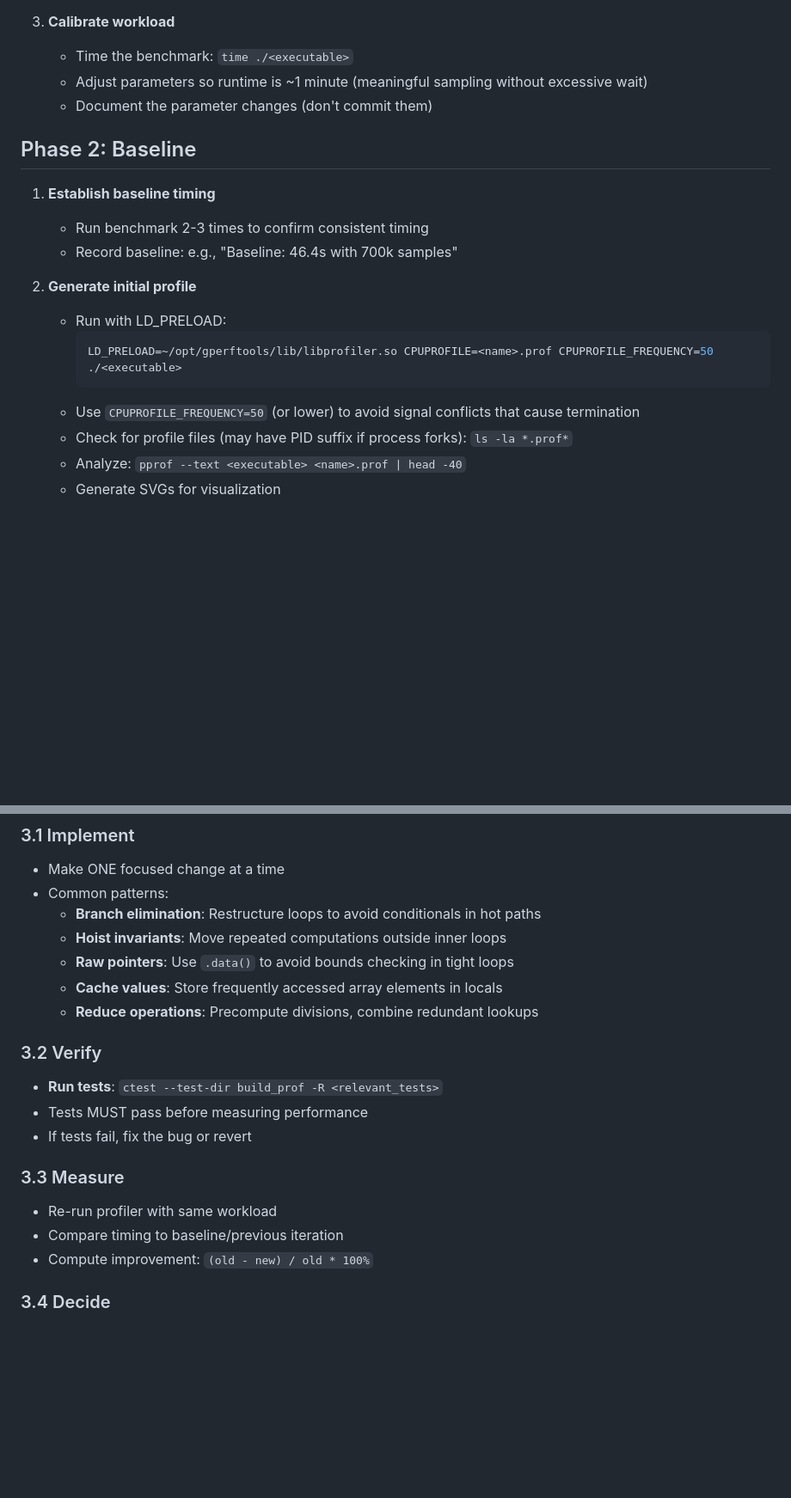
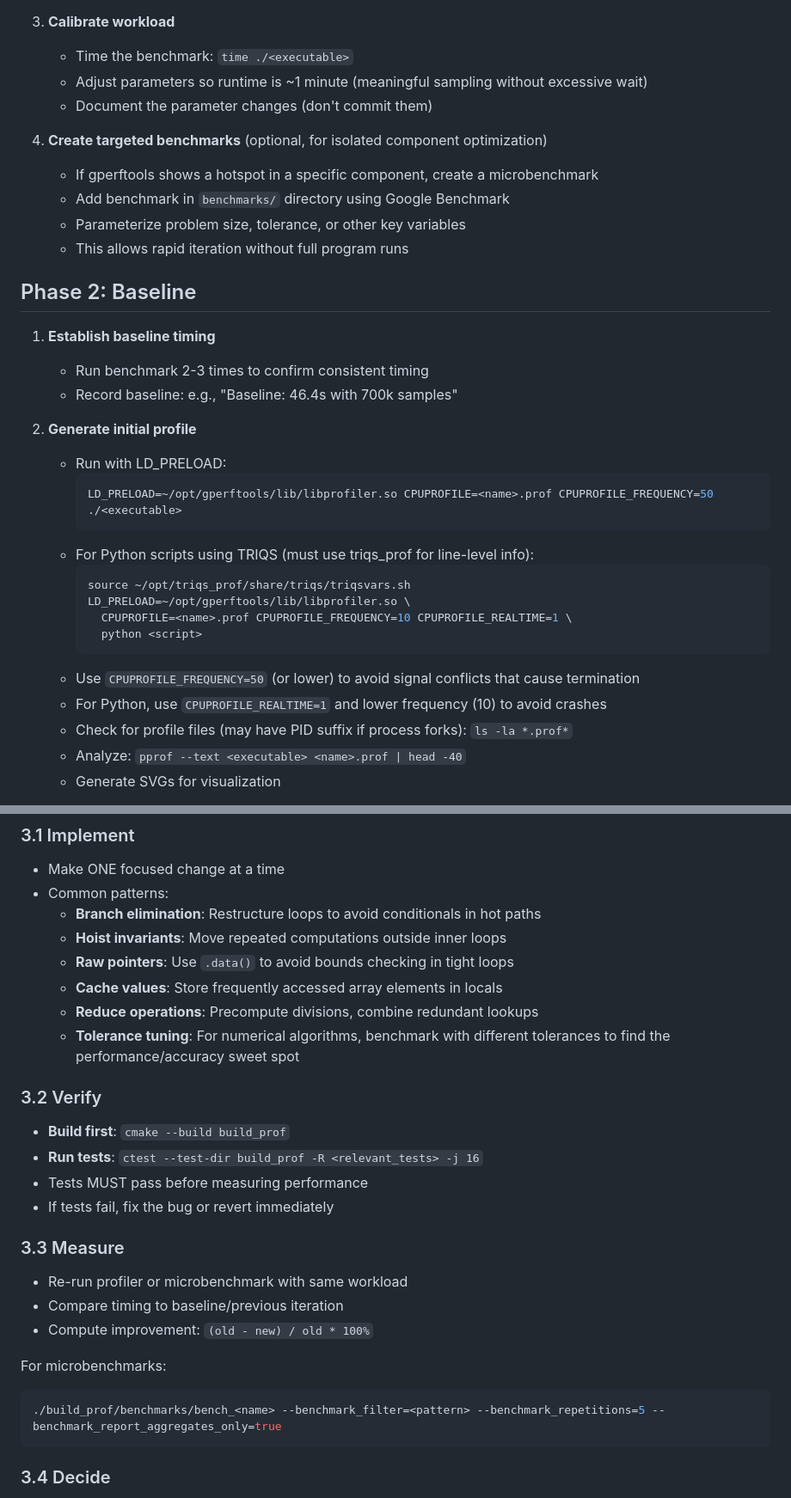
Before and after one commit to Wentzell/dotfiles, a Markdown page: .claude/commands/optimize.md, 2 parts joined by grey strips. Shown at 86% size. GitHub-like rendering; blank space fills up the shorter version.

Commit message:
Extend optimize command with profiler selection, microbenchmarks, and cleanup phase
Co-Authored-By: Claude <noreply@anthropic.com>

````diff
--- a/.claude/commands/optimize.md
+++ b/.claude/commands/optimize.md
@@ -19,6 +25,12 @@ This command guides an iterative optimization process using profiling data to id
    - Adjust parameters so runtime is ~1 minute (meaningful sampling without excessive wait)
    - Document the parameter changes (don't commit them)
 
+4. **Create targeted benchmarks** (optional, for isolated component optimization)
+   - If gperftools shows a hotspot in a specific component, create a microbenchmark
+   - Add benchmark in `benchmarks/` directory using Google Benchmark
+   - Parameterize problem size, tolerance, or other key variables
+   - This allows rapid iteration without full program runs
+
 ## Phase 2: Baseline
 
 1. **Establish baseline timing**
@@ -30,7 +42,15 @@ This command guides an iterative optimization process using profiling data to id
      ```bash
      LD_PRELOAD=~/opt/gperftools/lib/libprofiler.so CPUPROFILE=<name>.prof CPUPROFILE_FREQUENCY=50 ./<executable>
      ```
+   - For Python scripts using TRIQS (must use triqs_prof for line-level info):
+     ```bash
+     source ~/opt/triqs_prof/share/triqs/triqsvars.sh
+     LD_PRELOAD=~/opt/gperftools/lib/libprofiler.so \
+       CPUPROFILE=<name>.prof CPUPROFILE_FREQUENCY=10 CPUPROFILE_REALTIME=1 \
+       python <script>
+     ```
    - Use `CPUPROFILE_FREQUENCY=50` (or lower) to avoid signal conflicts that cause termination
+   - For Python, use `CPUPROFILE_REALTIME=1` and lower frequency (10) to avoid crashes
    - Check for profile files (may have PID suffix if process forks): `ls -la *.prof*`
    - Analyze: `pprof --text <executable> <name>.prof | head -40`
    - Generate SVGs for visualization
@@ -52,16 +72,23 @@ Repeat for each optimization attempt:
   - **Raw pointers**: Use `.data()` to avoid bounds checking in tight loops
   - **Cache values**: Store frequently accessed array elements in locals
   - **Reduce operations**: Precompute divisions, combine redundant lookups
+  - **Tolerance tuning**: For numerical algorithms, benchmark with different tolerances to find the performance/accuracy sweet spot
 
 ### 3.2 Verify
-- **Run tests**: `ctest --test-dir build_prof -R <relevant_tests>`
+- **Build first**: `cmake --build build_prof`
+- **Run tests**: `ctest --test-dir build_prof -R <relevant_tests> -j 16`
 - Tests MUST pass before measuring performance
-- If tests fail, fix the bug or revert
+- If tests fail, fix the bug or revert immediately
 
 ### 3.3 Measure
-- Re-run profiler with same workload
+- Re-run profiler or microbenchmark with same workload
 - Compare timing to baseline/previous iteration
 - Compute improvement: `(old - new) / old * 100%`
+
+For microbenchmarks:
+```bash
+./build_prof/benchmarks/bench_<name> --benchmark_filter=<pattern> --benchmark_repetitions=5 --benchmark_report_aggregates_only=true
+```
 
 ### 3.4 Decide
 - **If improvement (>3%)**: Commit with descriptive message, continue
````
Also changed, not shown: other parts of .claude/commands/optimize.md (+14 -0 lines).
